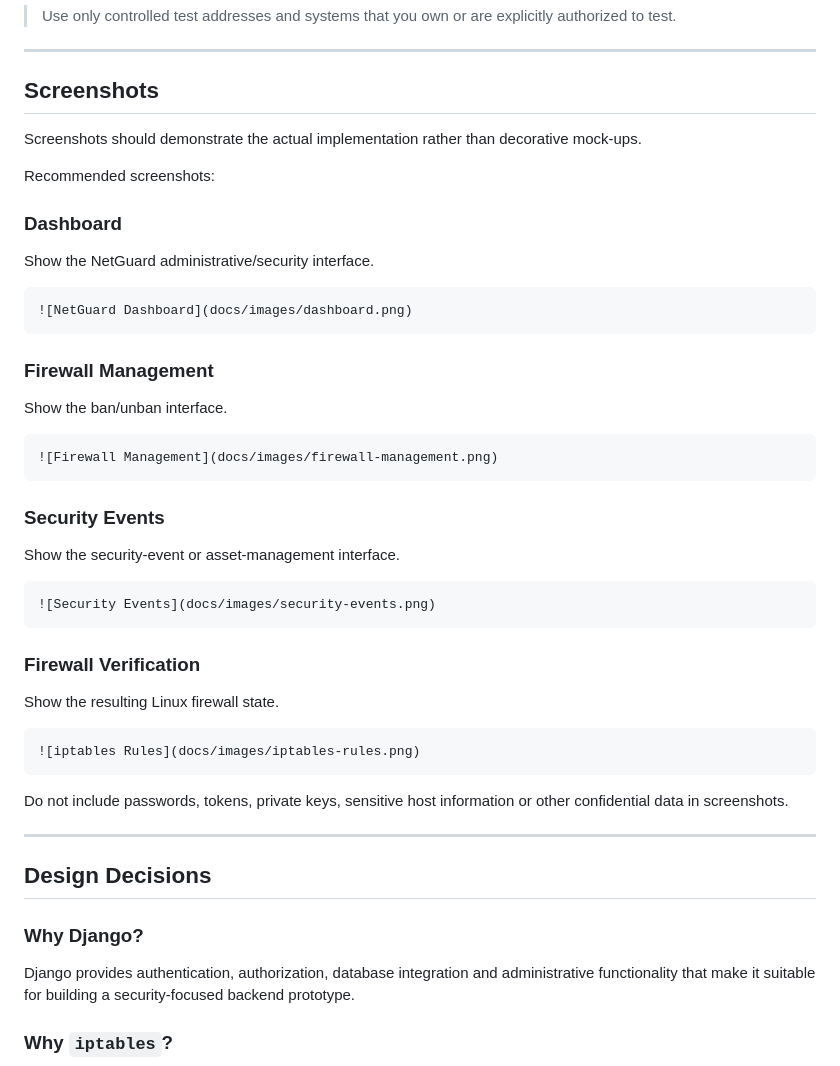
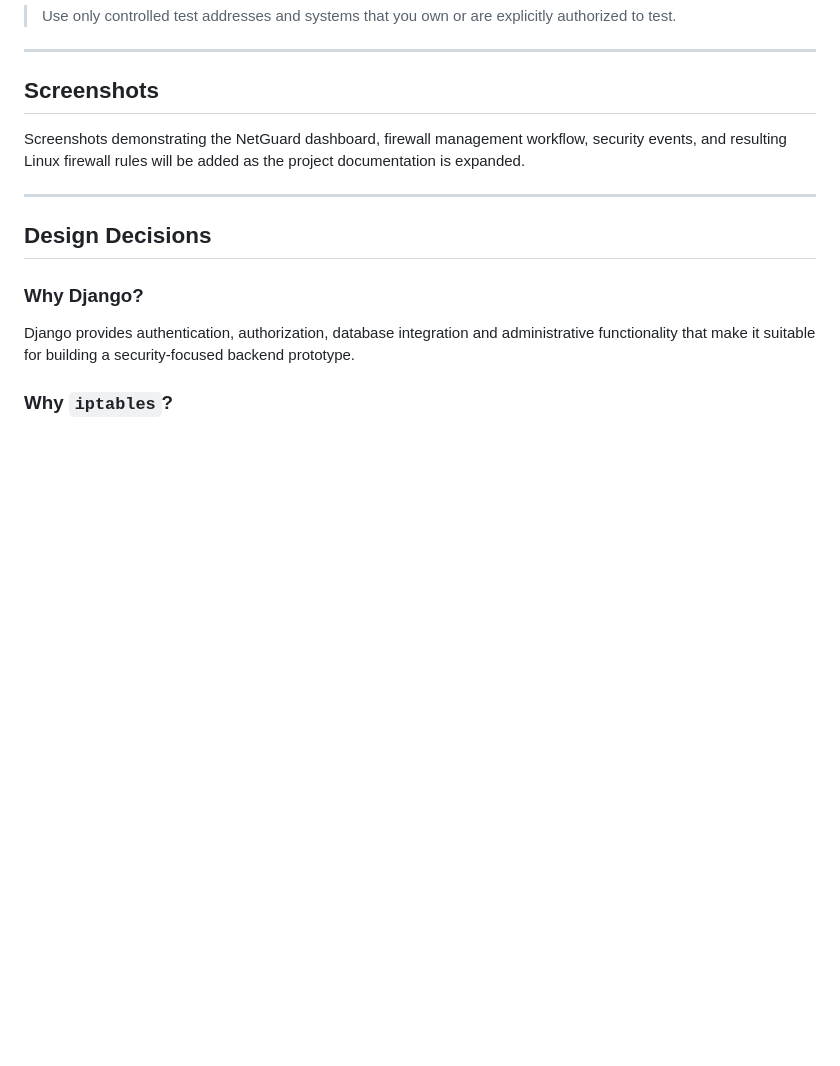
Before and after one commit to vishchievous01/netguard, a Markdown page: README.md, the part around the change. GitHub-like rendering; blank space fills up the shorter version.

Commit message:
Revise screenshots section in README.md
Updated the screenshots section to specify what will be included in the project documentation.

````diff
--- a/README.md
+++ b/README.md
@@ -331,43 +331,7 @@ The results should correspond with the actions performed through the application
 
 ## Screenshots
 
-Screenshots should demonstrate the actual implementation rather than decorative mock-ups.
-
-Recommended screenshots:
-
-### Dashboard
-
-Show the NetGuard administrative/security interface.
-
-```markdown
-![NetGuard Dashboard](docs/images/dashboard.png)
-```
-
-### Firewall Management
-
-Show the ban/unban interface.
-
-```markdown
-![Firewall Management](docs/images/firewall-management.png)
-```
-
-### Security Events
-
-Show the security-event or asset-management interface.
-
-```markdown
-![Security Events](docs/images/security-events.png)
-```
-
-### Firewall Verification
-
-Show the resulting Linux firewall state.
-
-```markdown
-![iptables Rules](docs/images/iptables-rules.png)
-```
-
-Do not include passwords, tokens, private keys, sensitive host information or other confidential data in screenshots.
+Screenshots demonstrating the NetGuard dashboard, firewall management workflow, security events, and resulting Linux firewall rules will be added as the project documentation is expanded.
 
 ---
 
````
